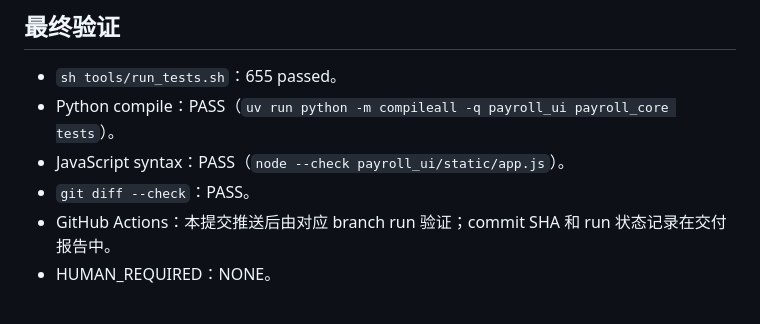
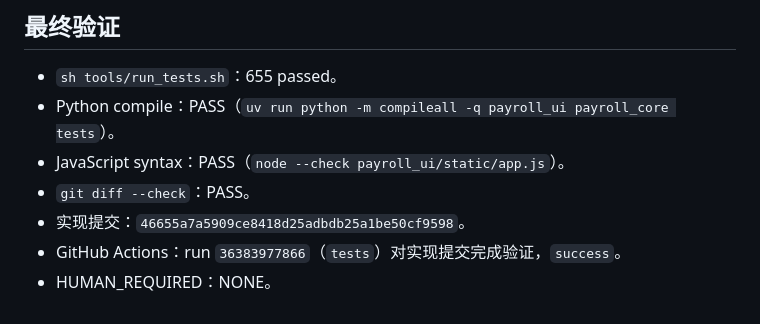
Before and after one commit to li281077304-boop/education-payroll, a Markdown page: devlog/2026-09-28/001-submission-first-monthly-flow.md, the part around the change. Drawn GitHub-style.

Commit message:
docs: record payroll simplification verification

```diff
--- a/devlog/2026-09-28/001-submission-first-monthly-flow.md
+++ b/devlog/2026-09-28/001-submission-first-monthly-flow.md
@@ -27,5 +27,6 @@
 - Python compile：PASS（`uv run python -m compileall -q payroll_ui payroll_core tests`）。
 - JavaScript syntax：PASS（`node --check payroll_ui/static/app.js`）。
 - `git diff --check`：PASS。
-- GitHub Actions：本提交推送后由对应 branch run 验证；commit SHA 和 run 状态记录在交付报告中。
+- 实现提交：`46655a7a5909ce8418d25adbdb25a1be50cf9598`。
+- GitHub Actions：run `36383977866`（`tests`）对实现提交完成验证，`success`。
 - HUMAN_REQUIRED：NONE。
```
